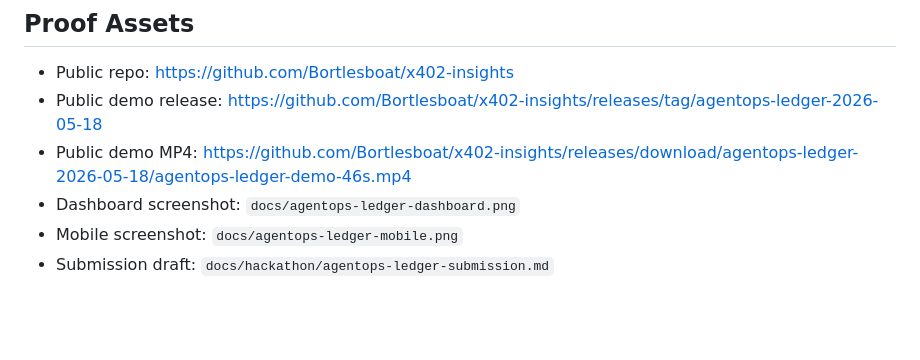
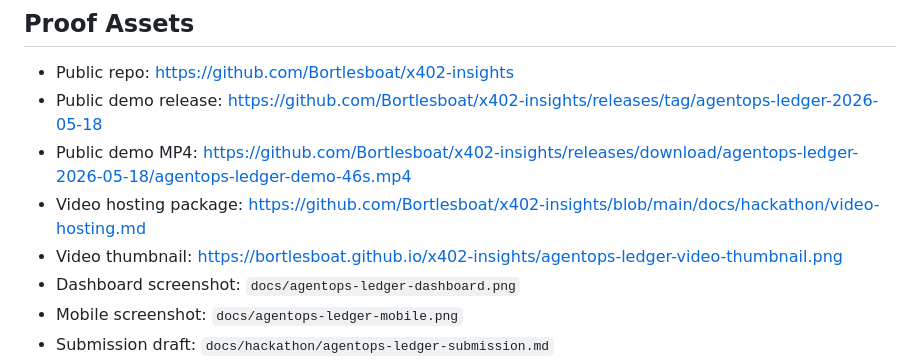
Before and after one commit to Bortlesboat/x402-insights, a Markdown page: docs/hackathon/visibility-kit.md, the part around the change. Drawn GitHub-style; blank space fills up the shorter version.

```diff
--- a/docs/hackathon/visibility-kit.md
+++ b/docs/hackathon/visibility-kit.md
@@ -132,6 +132,8 @@ The result is a dashboard and exportable audit JSON that answers the questions e
 - Public repo: https://github.com/Bortlesboat/x402-insights
 - Public demo release: https://github.com/Bortlesboat/x402-insights/releases/tag/agentops-ledger-2026-05-18
 - Public demo MP4: https://github.com/Bortlesboat/x402-insights/releases/download/agentops-ledger-2026-05-18/agentops-ledger-demo-46s.mp4
+- Video hosting package: https://github.com/Bortlesboat/x402-insights/blob/main/docs/hackathon/video-hosting.md
+- Video thumbnail: https://bortlesboat.github.io/x402-insights/agentops-ledger-video-thumbnail.png
 - Dashboard screenshot: `docs/agentops-ledger-dashboard.png`
 - Mobile screenshot: `docs/agentops-ledger-mobile.png`
 - Submission draft: `docs/hackathon/agentops-ledger-submission.md`
```
Also changed, not shown: README.md (+3 -0 lines), docs/hackathon/agentops-ledger-submission.md (+3 -0 lines), docs/hackathon/video-hosting.md (added, +91 -0 lines), docs/agentops-ledger-video-thumbnail.png (added), 4 other files.
